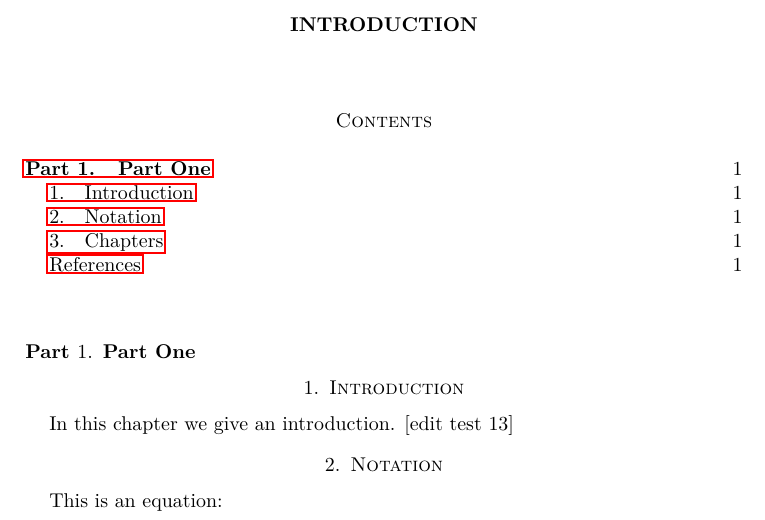
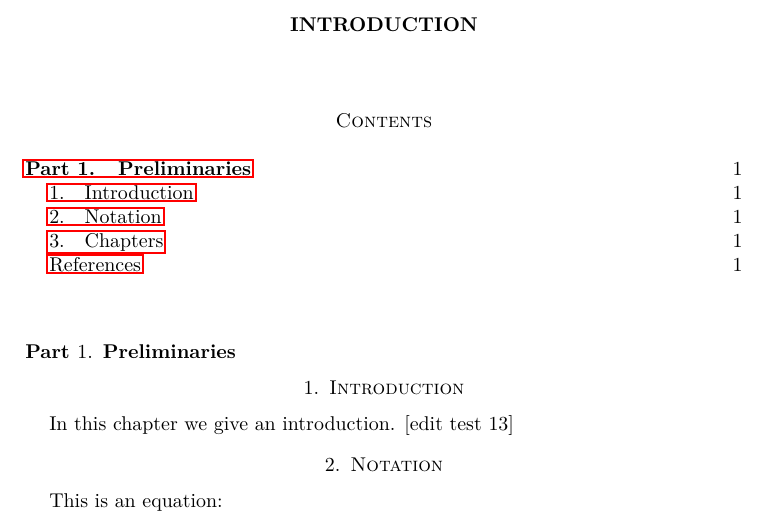
Before and after one commit to vidick/mipstar, a LaTeX paper (introduction.tex): part of the page, cut so that both start at the same text. Compiled offline with pdfLaTeX.

Commit message:
editing parts

```diff
--- a/introduction.tex
+++ b/introduction.tex
@@ -15,8 +15,8 @@
 
 \tableofcontents
 
-\part{Part One}
-\label{book-part-one}
+\part{Preliminaries}
+\label{book-part-preliminaries}
 
 \section{Introduction}
 \label{section:introduction}
```
Also changed, not shown: nonlocalgames.tex (+4 -0 lines).
